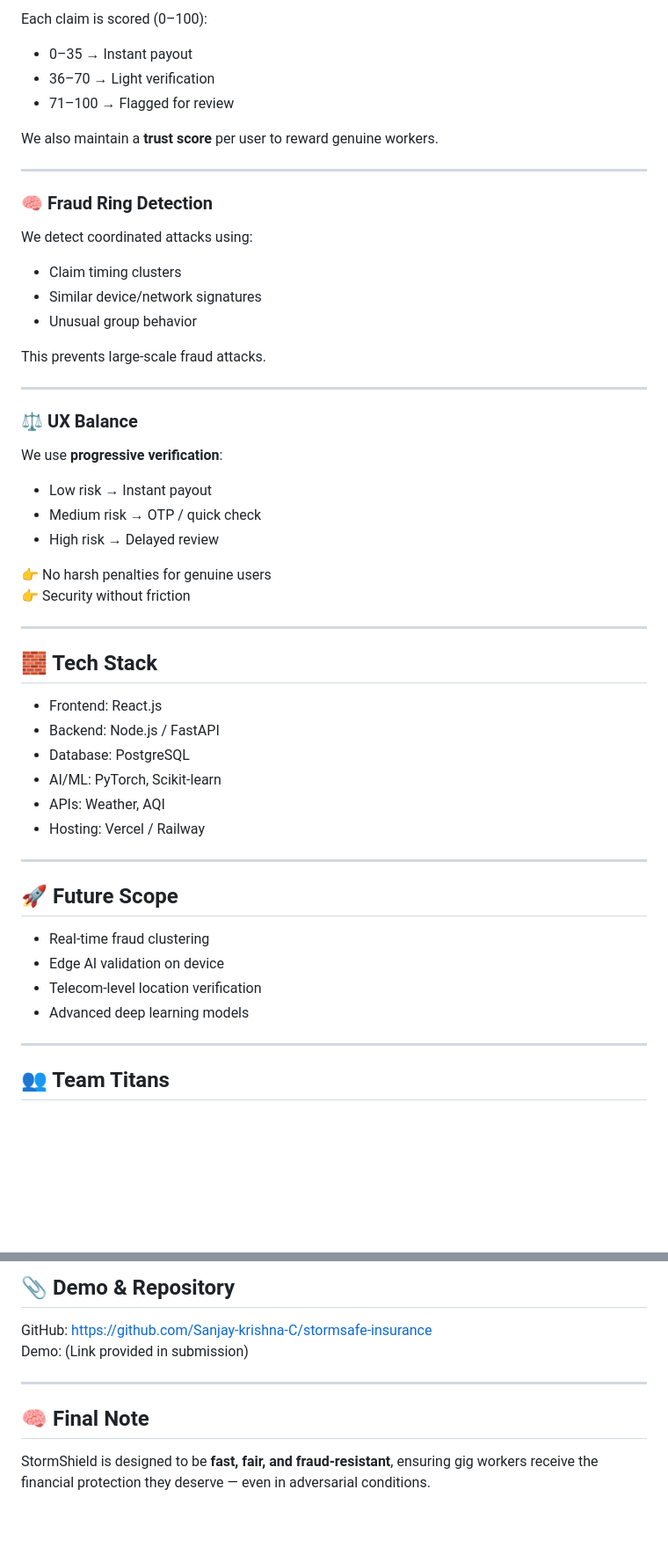
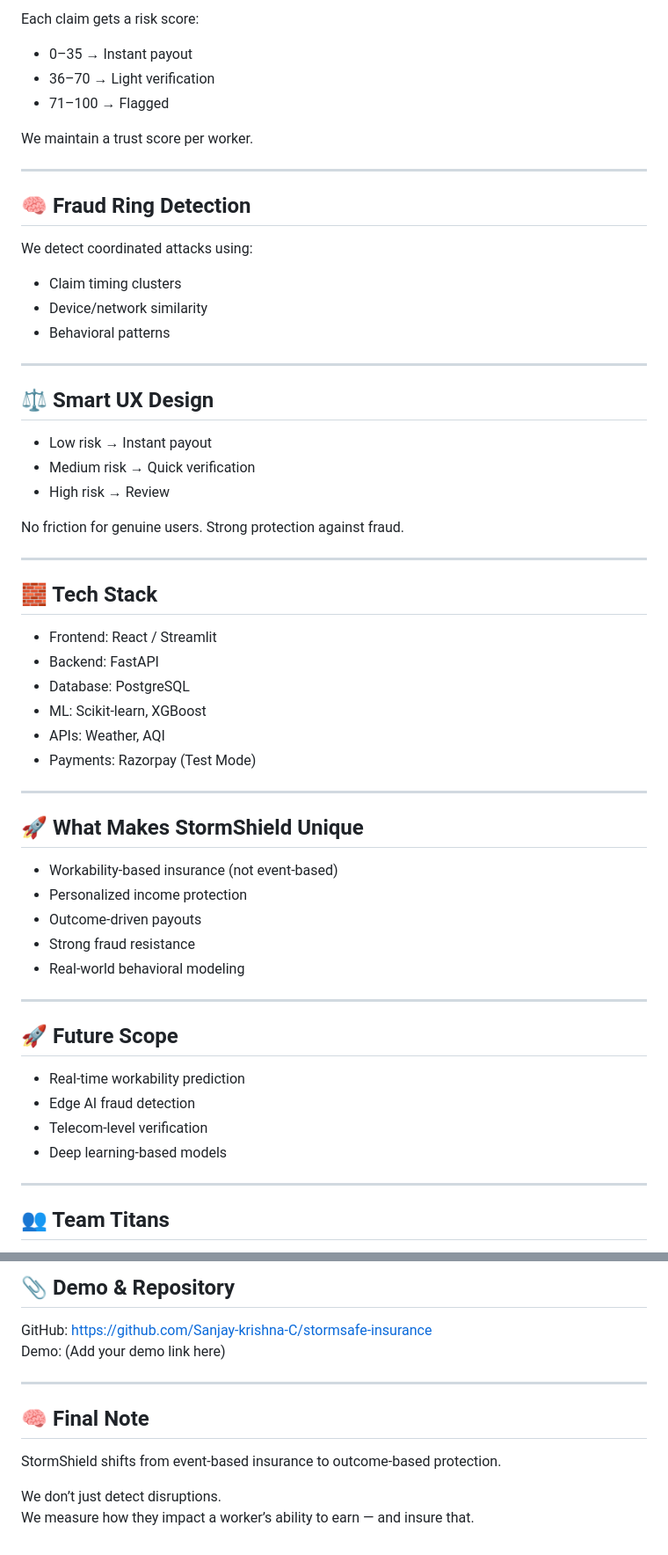
Before and after one commit to Sanjay-krishna-C/StormShield-AI-Powered-Parametric-Income-Protection-, a Markdown page: README.md, 2 parts joined by grey strips. Shown at 88% size. Drawn GitHub-style; blank space fills up the shorter version.

```diff
--- a/README.md
+++ b/README.md
@@ -114,56 +156,61 @@ We validate claims using:
 
-Each claim is scored (0–100):
+Each claim gets a risk score:
 
 - 0–35 → Instant payout
 - 36–70 → Light verification
-- 71–100 → Flagged for review
+- 71–100 → Flagged
 
-We also maintain a **trust score** per user to reward genuine workers.
+We maintain a trust score per worker.
 
 ---
 
-### 🧠 Fraud Ring Detection
+## 🧠 Fraud Ring Detection
 
 We detect coordinated attacks using:
 
 - Claim timing clusters
-- Similar device/network signatures
-- Unusual group behavior
-
-This prevents large-scale fraud attacks.
+- Device/network similarity
+- Behavioral patterns
 
 ---
 
-### ⚖️ UX Balance
-
-We use **progressive verification**:
+## ⚖️ Smart UX Design
 
 - Low risk → Instant payout
-- Medium risk → OTP / quick check
-- High risk → Delayed review
+- Medium risk → Quick verification
+- High risk → Review
 
-👉 No harsh penalties for genuine users
-👉 Security without friction
+No friction for genuine users. Strong protection against fraud.
 
 ---
 
 ## 🧱 Tech Stack
 
-- Frontend: React.js
-- Backend: Node.js / FastAPI
+- Frontend: React / Streamlit
+- Backend: FastAPI
 - Database: PostgreSQL
-- AI/ML: PyTorch, Scikit-learn
+- ML: Scikit-learn, XGBoost
 - APIs: Weather, AQI
-- Hosting: Vercel / Railway
+- Payments: Razorpay (Test Mode)
+
+---
+
+## 🚀 What Makes StormShield Unique
+
+- Workability-based insurance (not event-based)
+- Personalized income protection
+- Outcome-driven payouts
+- Strong fraud resistance
+- Real-world behavioral modeling
 
 ---
 
 ## 🚀 Future Scope
 
-- Real-time fraud clustering
-- Edge AI validation on device
-- Telecom-level location verification
-- Advanced deep learning models
+- Real-time workability prediction
+- Edge AI fraud detection
+- Telecom-level verification
+- Deep learning-based models
 
 ---
 
@@ -180,10 +227,13 @@ We use **progressive verification**:
 ## 📎 Demo & Repository
 
 GitHub: https://github.com/Sanjay-krishna-C/stormsafe-insurance
-Demo: (Link provided in submission)
+Demo: (Add your demo link here)
 
 ---
 
 ## 🧠 Final Note
 
-StormShield is designed to be **fast, fair, and fraud-resistant**, ensuring gig workers receive the financial protection they deserve — even in adversarial conditions.
+StormShield shifts from event-based insurance to outcome-based protection.
+
+We don’t just detect disruptions.
+We measure how they impact a worker’s ability to earn — and insure that.
```
Also changed, not shown: other parts of README.md (+105 -63 lines).
